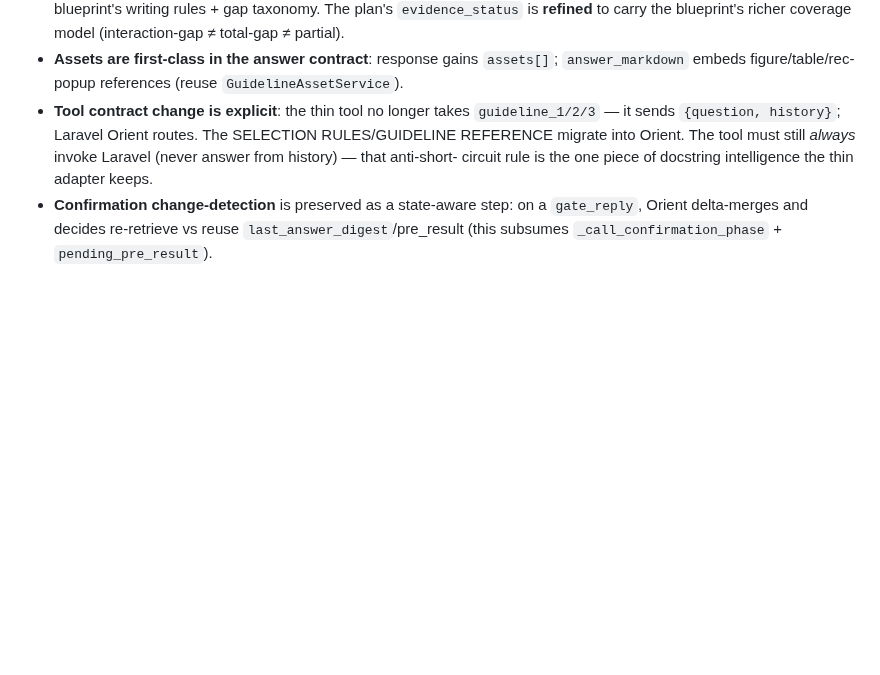
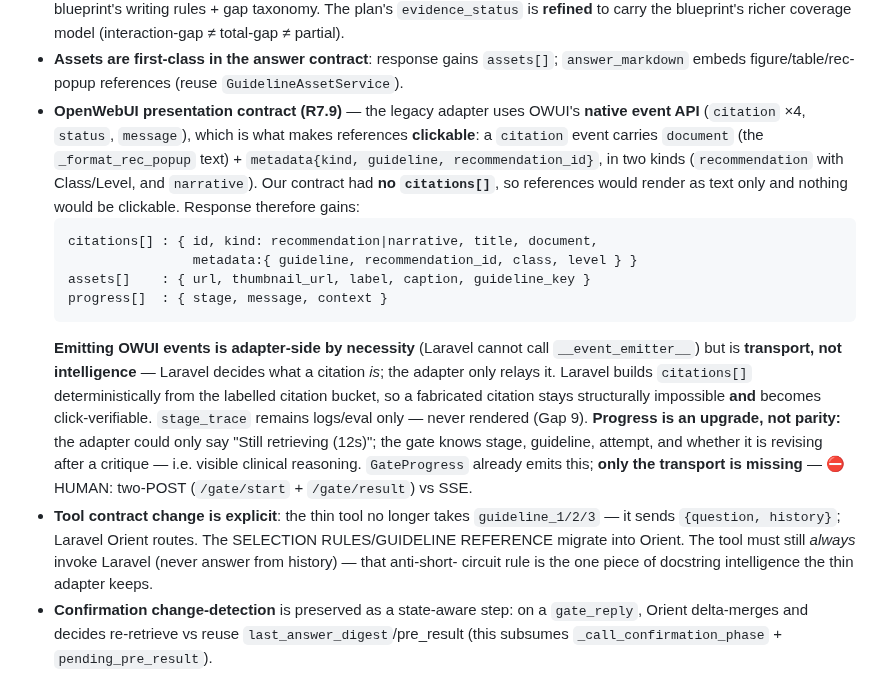
Before and after one commit to vanalexgr/Laravel-RAGFLOW-router, a Markdown page: docs/AGENTIC_GATE_V2_PLAN.md, the part around the change. Rendered like a GitHub page; blank space fills up the shorter version.

````diff
--- a/docs/AGENTIC_GATE_V2_PLAN.md
+++ b/docs/AGENTIC_GATE_V2_PLAN.md
@@ -353,6 +353,26 @@ Every one must land somewhere in v2 or be a conscious drop.
   carry the blueprint's richer coverage model (interaction-gap ≠ total-gap ≠ partial).
 - **Assets are first-class in the answer contract**: response gains `assets[]`; `answer_markdown`
   embeds figure/table/rec-popup references (reuse `GuidelineAssetService`).
+- **OpenWebUI presentation contract (R7.9)** — the legacy adapter uses OWUI's **native event API**
+  (`citation` ×4, `status`, `message`), which is what makes references **clickable**: a `citation` event
+  carries `document` (the `_format_rec_popup` text) + `metadata{kind, guideline, recommendation_id}`, in
+  two kinds (`recommendation` with Class/Level, and `narrative`). Our contract had **no `citations[]`**,
+  so references would render as text only and nothing would be clickable. Response therefore gains:
+  ```
+  citations[] : { id, kind: recommendation|narrative, title, document,
+                  metadata:{ guideline, recommendation_id, class, level } }
+  assets[]    : { url, thumbnail_url, label, caption, guideline_key }
+  progress[]  : { stage, message, context }
+  ```
+  **Emitting OWUI events is adapter-side by necessity** (Laravel cannot call `__event_emitter__`) but is
+  **transport, not intelligence** — Laravel decides what a citation *is*; the adapter only relays it.
+  Laravel builds `citations[]` deterministically from the labelled citation bucket, so a fabricated
+  citation stays structurally impossible **and** becomes click-verifiable. `stage_trace` remains
+  logs/eval only — never rendered (Gap 9).
+  **Progress is an upgrade, not parity:** the adapter could only say "Still retrieving (12s)"; the gate
+  knows stage, guideline, attempt, and whether it is revising after a critique — i.e. visible clinical
+  reasoning. `GateProgress` already emits this; **only the transport is missing** — ⛔HUMAN: two-POST
+  (`/gate/start` + `/gate/result`) vs SSE.
 - **Tool contract change is explicit**: the thin tool no longer takes `guideline_1/2/3` — it sends
   `{question, history}`; Laravel Orient routes. The SELECTION RULES/GUIDELINE REFERENCE migrate into
   Orient. The tool must still *always* invoke Laravel (never answer from history) — that anti-short-
````
Also changed, not shown: docs/CODEX_RUN7_BACKLOG.md (+50 -0 lines).
